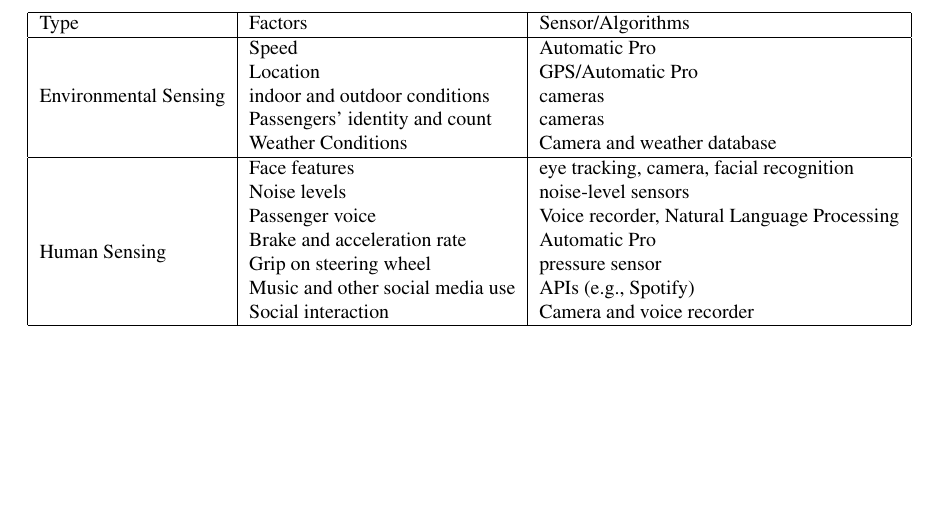
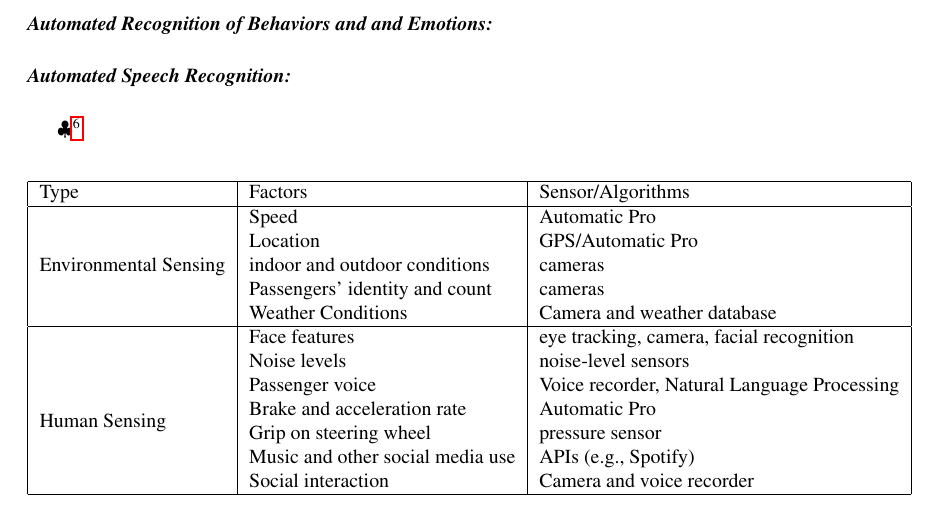
Before and after one commit to linklab-uva/cps-humanizing-autonomy, a LaTeX document (main.tex, which reads thrust1.tex): part of page 8 of 30, cut at the place of the change, the shorter picture padded with empty space. Compiled offline with pdfLaTeX.

Commit message:
committed

```diff
--- a/thrust1.tex
+++ b/thrust1.tex
@@ -23,6 +23,11 @@ With this information as a cue, we can understand that there might be a need to
 
 
 In this research, we will conduct real-life as well as simulation-based experimental studies to identify understand (1) the association between human emotional he causation of attributes and contextual interaction observed from each individual, (2) a taxonomy of emotional and behavioral traits as they relate to the internal and external triggers as well as personalized traits and (3) perspectives of trust in autonomous vehicles from real people, rather than working on assumptions, and (4) the intervention and communication strategies that could be automated by AV to meet passengers(s) need and enhance their "driving/journey" experience.
+
+\noindent\textbf{\em Automated Recognition of Behaviors and and Emotions:} \vskip 0.2in
+
+
+\noindent\textbf{\em Automated Speech Recognition:} \vskip 0.2in
 
 
 \AH{Modify this table if needed}
```
Also changed, not shown: thrust1.tex (2 more changed lines).
